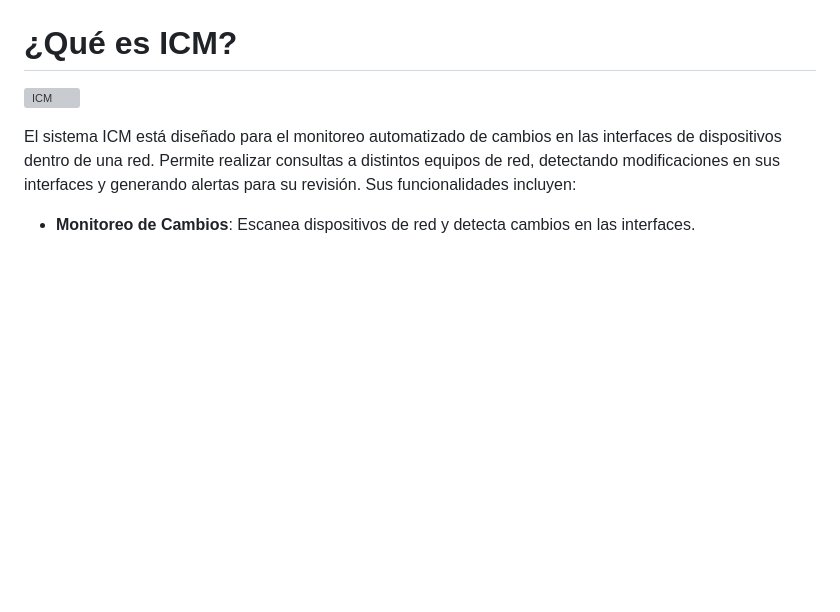
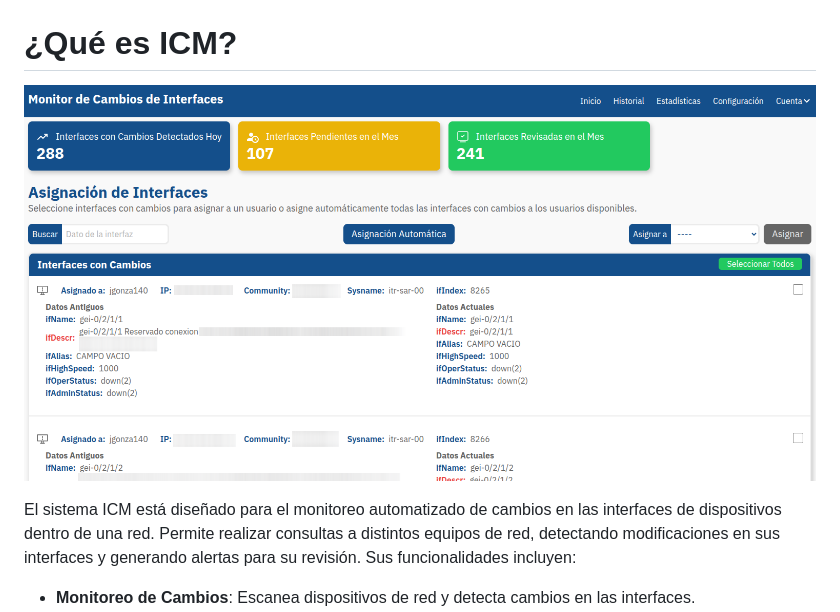
Before and after one commit to xanv754/Interface-Change-Monitor, a Markdown page: README.md, the part around one of its changes. Rendered like a GitHub page; blank space fills up the shorter version; grey boxes are pictures that could not be loaded.

Commit message:
docs: update README

```diff
--- a/README.md
+++ b/README.md
@@ -12,7 +12,7 @@
 </div>
 
 # ¿Qué es ICM?
-![ICM](./docs/ICM.png)
+![ICM](./docs/icm.png)
 
 El sistema ICM está diseñado para el monitoreo automatizado de cambios en las interfaces de dispositivos dentro de una red. Permite realizar consultas a distintos equipos de red, detectando modificaciones en sus interfaces y generando alertas para su revisión. Sus funcionalidades incluyen:
 
```
Also changed, not shown: other parts of README.md (+1 -1 lines).
